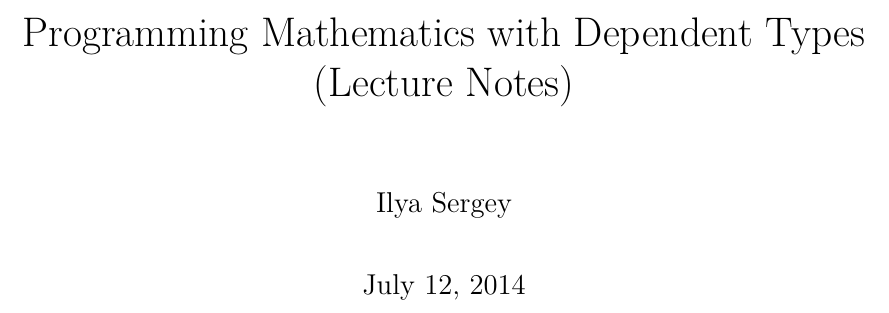
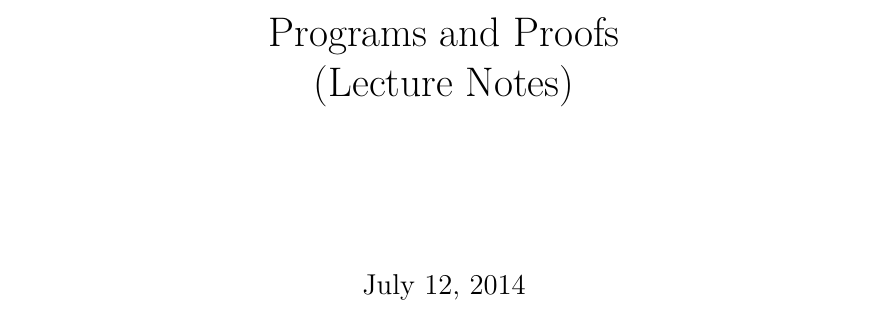
Before and after one commit to ilyasergey/pnp, a LaTeX document (latex/pnp.tex): part of page 1 of 13, cut at the place of the change. Compiled offline with pdfLaTeX.

Commit message:
Rearrangements

```diff
--- a/latex/coqnotes.tex
+++ b/latex/pnp.tex
@@ -22,12 +22,12 @@
 \setlength{\parindent}{0cm}
 
 
-\title{Programming Mathematics with Dependent Types
+\title{Programs and Proofs
 \\
 (Lecture Notes)
 }
 
-\author{Ilya Sergey}
+\author{}
 
 %\makeindex
 
```
Also changed, not shown: Makefile.
